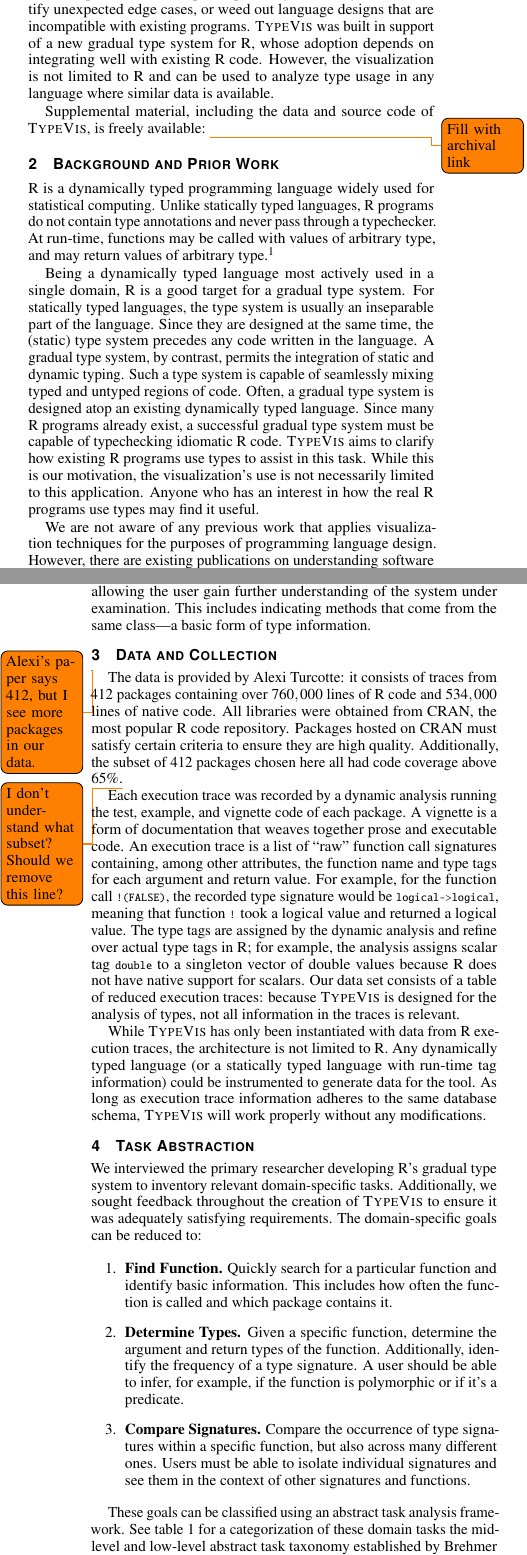
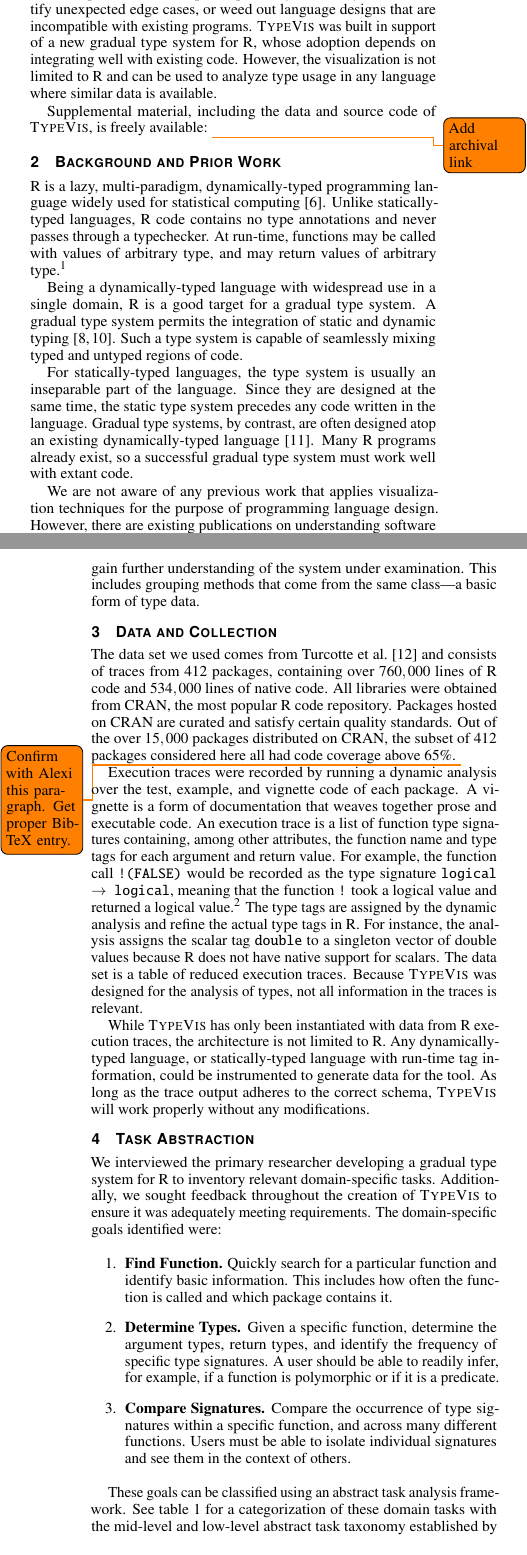
Before and after one commit to camoy/typeical, a LaTeX document (paper/main.tex): two parts of the columns of pages 1 and 2 of 5, joined at a grey line, cut so that both start at the same text. Compiled offline with pdfLaTeX.

Commit message:
paper: My edits upto 4

```diff
--- a/paper/main.tex
+++ b/paper/main.tex
@@ -189,21 +188,22 @@ or between different functions.
 For example, exploratory data analysis can identify unexpected edge cases,
 or weed out language designs that are incompatible with existing programs.
 \typevis was built in support of a new gradual type system for R,
-whose adoption depends on integrating well with existing R code.
+whose adoption depends on integrating well with existing code.
 However, the visualization is not limited to R and can be used to
 analyze type usage in any language where similar data is available.
 
 Supplemental material, including the data and source code of
-\typevis, is freely available: \todo{Fill with archival link}
+\typevis, is freely available: \todo{Add archival link}
 
 %%
 
 \section{Background and Prior Work}
 
-R is a dynamically typed programming language widely used for
-statistical computing. Unlike statically typed languages,
-R programs do not contain type annotations
-and never pass through a typechecker.
+R is a lazy, multi-paradigm, dynamically-typed programming language
+widely used for statistical computing~\cite{morandat:2012}.
+Unlike statically-typed languages,
+R code contains no type annotations
+and never passes through a typechecker.
 At run-time,
 functions may be called with values of arbitrary type,
 and may return values of arbitrary type.\footnote{
@@ -214,29 +214,25 @@ and may return values of arbitrary type.\footnote{
   of argument and return types a function is called with at run-time.
 }
 
-Being a dynamically typed language most actively used in a single domain,
+Being a dynamically-typed language
+with widespread use in a single domain,
 R is a good target for a gradual type system.
-For statically typed languages, the type system is usually
+A gradual type system permits the integration of
+static and dynamic typing~\cite{siek:2006,tobin-hochstadt:2006}.
+Such a type system is capable of seamlessly mixing typed and untyped regions of code.
+
+For statically-typed languages, the type system is usually
 an inseparable part of the language. Since they are designed
-at the same time, the (static) type system precedes any code written
+at the same time, the static type system precedes any code written
 in the language.
-A gradual type system, by contrast,
-permits the integration of static and dynamic typing.
-Such a type system is capable of seamlessly mixing typed and untyped regions of code.
-Often, a gradual type system is designed atop
-an existing dynamically typed language.
-Since many R programs already exist,
-a successful gradual type system must be capable of
-typechecking idiomatic R code.
-\typevis aims to clarify how existing R programs
-use types to assist in this task.
-While this is our motivation, the visualization's use
-is not necessarily limited to this application.
-Anyone who has an interest in how the real R programs use types
-may find it useful.
+Gradual type systems, by contrast, are often designed atop
+an existing dynamically-typed language~\cite{tobin-hochstadt:2016}.
+Many R programs already exist,
+so a successful gradual type system must
+work well with extant code.
 
 We are not aware of any previous work that applies
-visualization techniques for the purposes of programming language design.
+visualization techniques for the purpose of programming language design.
 However, there are existing publications on understanding
 software systems through visualization.
 Bohnet et al.~\cite{bohnet:2009} visualize massive program execution traces
@@ -253,10 +249,10 @@ investigating the system as a whole,
 but doing so via execution traces.
 In addition to standard call graphs,
 LaToza and Myers~\cite{latoza:2011} adorn nodes and edges with extra information,
-allowing the user gain further understanding of the system
+allowing the user to gain further understanding of the system
 under examination.
-This includes indicating methods that come from the same class---a
-basic form of type information.
+This includes grouping methods that come from the same class---a
+basic form of type data.
 
 %%
 
@@ -280,71 +276,75 @@ basic form of type information.
 
 \section{Data and Collection}
 
-\todo{Alexi's paper says 412, but I see more packages in our data.}
-
-The data is provided by Alexi Turcotte:
-it consists of traces from 412 packages
+The data set we used comes from
+Turcotte et al.~\cite{turcotte:2020}
+and consists of traces from 412 packages,
 containing over $760,000$ lines of R code
 and $534,000$ lines of native code.
 All libraries were obtained from CRAN,
 the most popular R code repository.
-Packages hosted on CRAN must satisfy certain criteria
-to ensure they are high quality.
-Additionally, the subset of 412 packages chosen here
-all had code coverage above 65\%.\todo{I don't understand what subset? Should we remove this line?}
+Packages hosted on CRAN are curated and satisfy
+certain quality standards.
+Out of the over $15,000$ packages
+distributed on CRAN,
+the subset of 412 packages considered here
+all had code coverage above 65\%.
+\todo{Confirm with Alexi this paragraph. Get proper BibTeX entry.}
 
-Each execution trace was recorded by a dynamic analysis
-running the test, example, and vignette code of each package.
+Execution traces were recorded by running a dynamic analysis
+over the test, example, and vignette code of each package.
 A vignette is a form of documentation that weaves
 together prose and executable code.
-An execution trace is a list of ``raw'' function call signatures
+An execution trace is a list of function type signatures
 containing, among other attributes, the function name
 and type tags for each argument and return value.
-For example, for the function call \code{!(FALSE)},
-the recorded type signature would be \code{logical->logical},
-meaning that function \code{!} took a logical value and returned a logical value.
-The type tags are assigned by the dynamic analysis and
-refine over actual type tags in R; for example, the analysis
-assigns scalar tag \code{double} to a singleton vector of double values
+For example, the function call {\tt !(FALSE)}
+would be recorded as the type signature {\tt logical $\to$ logical},
+meaning that the function {\tt !} took a logical value
+and returned a logical value.\footnote{
+  In R, a logical value is a boolean.
+}
+The type tags are assigned by the dynamic analysis
+and refine the actual type tags in R.
+For instance, the analysis
+assigns the scalar tag {\tt double} to a singleton vector of double values
 because R does not have native support for scalars.
-Our data set consists of a table of reduced execution traces:
-because \typevis is designed for the analysis of types, not all information
-in the traces is relevant.
+The data set is a table of reduced execution traces.
+Because \typevis was designed for the analysis of types,
+not all information in the traces is relevant.
 %that have been processed to reduce some fields.
 %Traces were generated via a dynamic analysis
 %that instruments the R virtual machine with hooks
 %that intercept the required data at run-time.
 
 While \typevis has only been instantiated with
-data from R execution traces, the architecture is not
-limited to R.
-Any dynamically typed language %with the right run-time
+data from R execution traces, the architecture is not limited to R.
+Any dynamically-typed language, %with the right run-time
 %hooks could generate data for the tool.
-(or a statically typed language with run-time tag information)
+or statically-typed language with run-time tag information,
 could be instrumented to generate data for the tool.
-As long as execution trace information adheres to
-the same database schema, \typevis will
-work properly without any modifications.
+As long as the trace output adheres to
+the correct schema, \typevis will work properly without any modifications.
 
 %%
 
 \section{Task Abstraction}
 
-We interviewed the primary researcher developing R's gradual type system
+We interviewed the primary researcher developing a gradual type system for R
 to inventory relevant domain-specific tasks.
 Additionally, we sought feedback throughout the creation of \typevis
-to ensure it was adequately satisfying requirements.
-The domain-specific goals can be reduced to:
+to ensure it was adequately meeting requirements.
+The domain-specific goals identified were:
 
 \begin{enumerate}
 \item {\bf Find Function.} Quickly search for a particular function and identify basic information. This includes how often the function is called and which package contains it.
-\item {\bf Determine Types.} Given a specific function, determine the argument and return types of the function. Additionally, identify the frequency of a type signature. A user should be able to infer, for example, if the function is polymorphic or if it's a predicate.
-\item {\bf Compare Signatures.} Compare the occurrence of type signatures within a specific function, but also across many different ones. Users must be able to isolate individual signatures and see them in the context of other signatures and functions.
+\item {\bf Determine Types.} Given a specific function, determine the argument types, return types, and identify the frequency of specific type signatures. A user should be able to readily infer, for example, if a function is polymorphic or if it is a predicate.
+\item {\bf Compare Signatures.} Compare the occurrence of type signatures within a specific function, and across many different functions. Users must be able to isolate individual signatures and see them in the context of others.
 \end{enumerate}
 
 These goals can be classified using an abstract task analysis framework.
 See table~\ref{tab:tasks} for a categorization of these domain tasks
-the mid-level and low-level abstract task taxonomy
+with the mid-level and low-level abstract task taxonomy
 established by Brehmer and Munzner~\cite{brehmer:2013}.
 
 %%
```
Also changed, not shown: paper/main.bib (+50 -0 lines), paper/main.tex (11 more changed lines).
